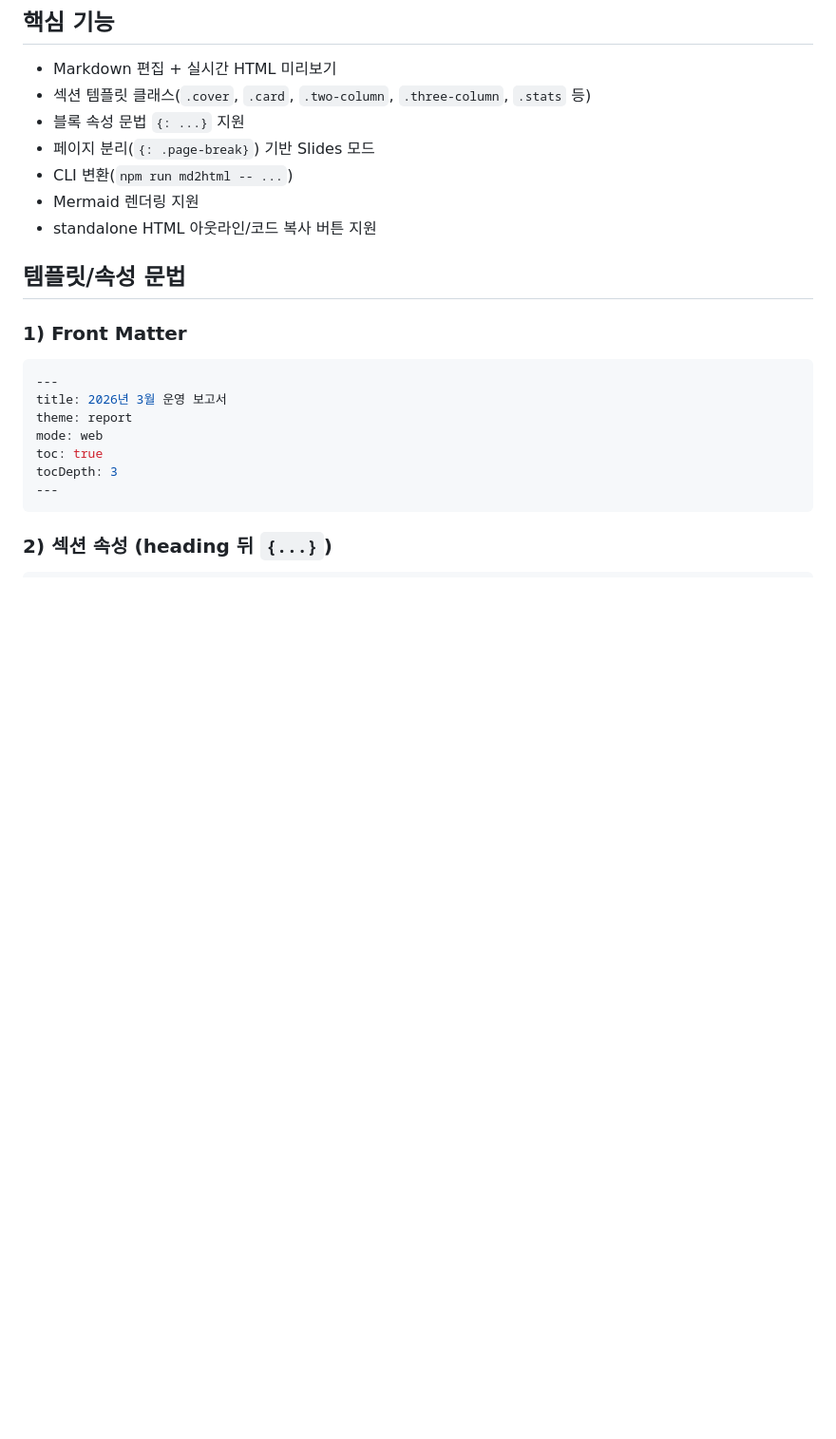
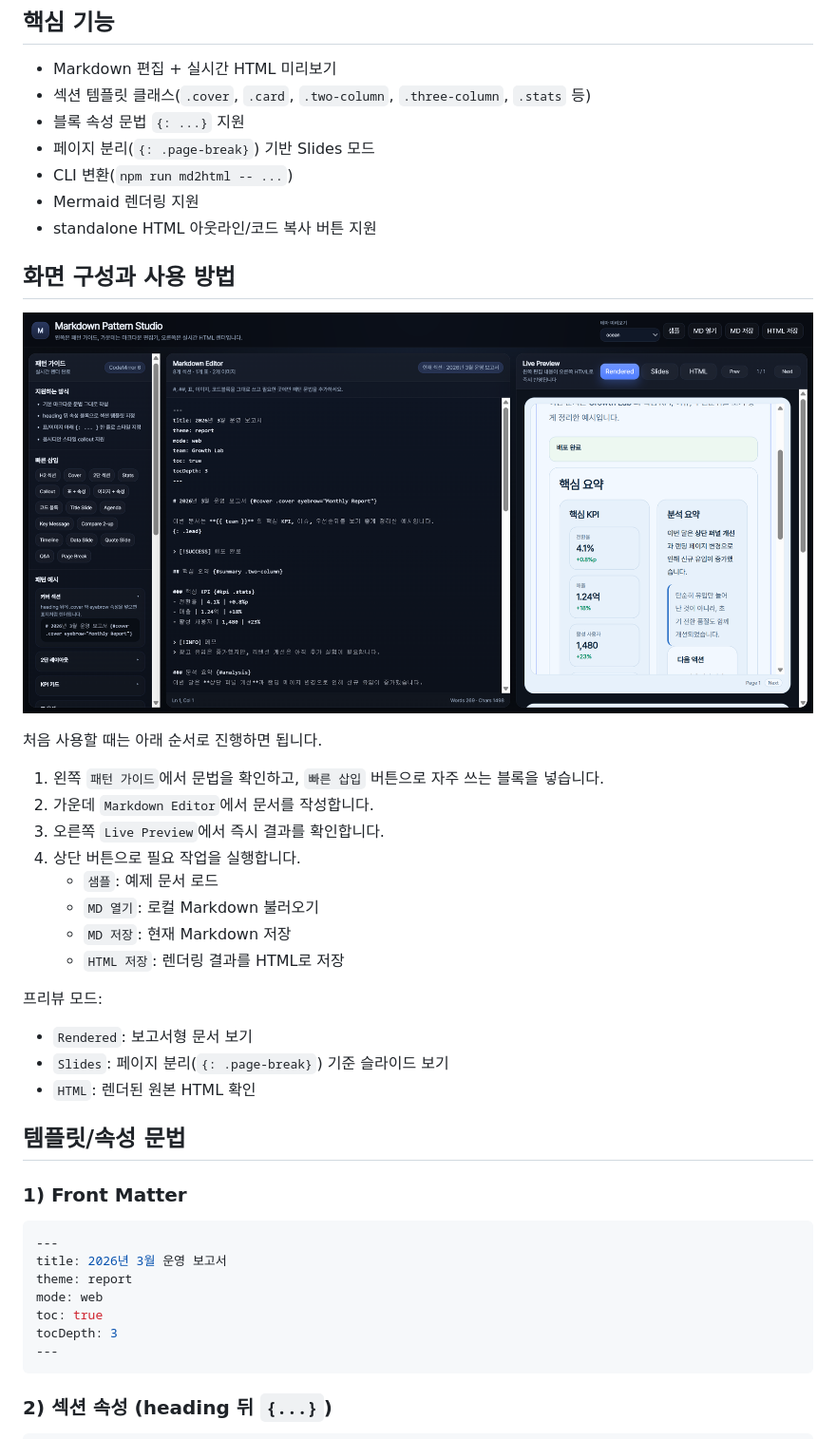
Before and after one commit to sungreong/md-pattern-studio, a Markdown page: README.md, the part around the change. Shown: that part at 95% size. Rendered like a GitHub page; pictures changed too: assets/images/web.png (added); blank space fills up the shorter version.

```diff
--- a/README.md
+++ b/README.md
@@ -25,6 +25,27 @@ http://localhost:3188
 - CLI 변환(`npm run md2html -- ...`)
 - Mermaid 렌더링 지원
 - standalone HTML 아웃라인/코드 복사 버튼 지원
+
+## 화면 구성과 사용 방법
+
+![Markdown Pattern Studio 전체 화면](assets/images/web.png)
+
+처음 사용할 때는 아래 순서로 진행하면 됩니다.
+
+1. 왼쪽 `패턴 가이드`에서 문법을 확인하고, `빠른 삽입` 버튼으로 자주 쓰는 블록을 넣습니다.
+2. 가운데 `Markdown Editor`에서 문서를 작성합니다.
+3. 오른쪽 `Live Preview`에서 즉시 결과를 확인합니다.
+4. 상단 버튼으로 필요 작업을 실행합니다.
+   - `샘플`: 예제 문서 로드
+   - `MD 열기`: 로컬 Markdown 불러오기
+   - `MD 저장`: 현재 Markdown 저장
+   - `HTML 저장`: 렌더링 결과를 HTML로 저장
+
+프리뷰 모드:
+
+- `Rendered`: 보고서형 문서 보기
+- `Slides`: 페이지 분리(`{: .page-break}`) 기준 슬라이드 보기
+- `HTML`: 렌더된 원본 HTML 확인
 
 ## 템플릿/속성 문법
 
```
